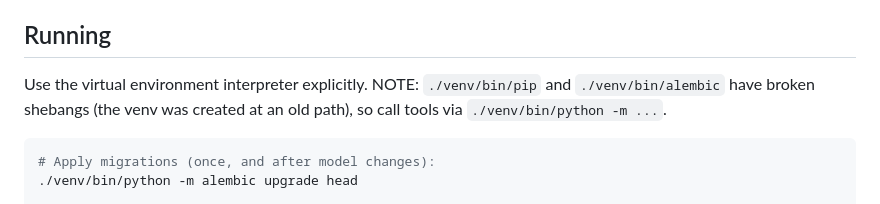
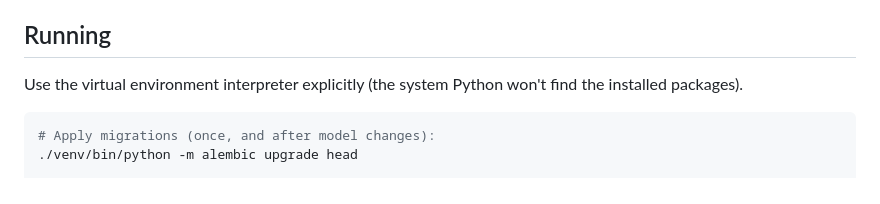
Before and after one commit to boserh/garmin-coach, a Markdown page: README.md, the part around the change. Drawn GitHub-style.

Commit message:
Drop obsolete broken-shebang note (venv recreated)
The venv was recreated against the correct base interpreter, so ./venv/bin/pip,
alembic, uvicorn, etc. now have valid shebangs and run directly.

````diff
--- a/README.md
+++ b/README.md
@@ -130,9 +130,8 @@ Subsequent runs typically do not require manual login.
 
 ## Running
 
-Use the virtual environment interpreter explicitly. NOTE: `./venv/bin/pip` and
-`./venv/bin/alembic` have broken shebangs (the venv was created at an old path), so
-call tools via `./venv/bin/python -m ...`.
+Use the virtual environment interpreter explicitly (the system Python won't find
+the installed packages).
 
 ```bash
 # Apply migrations (once, and after model changes):
````
Also changed, not shown: CLAUDE.md (+2 -3 lines).
